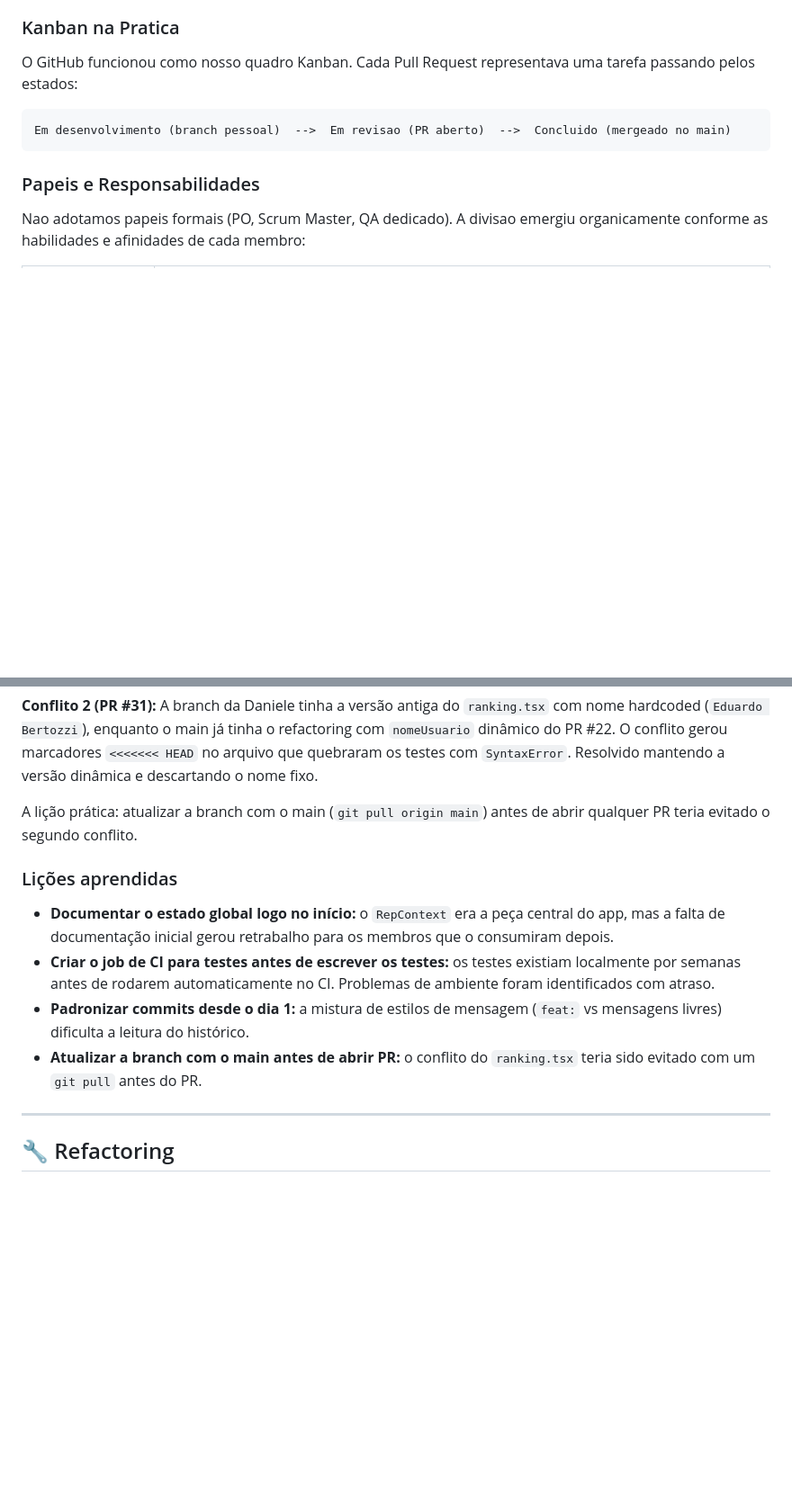
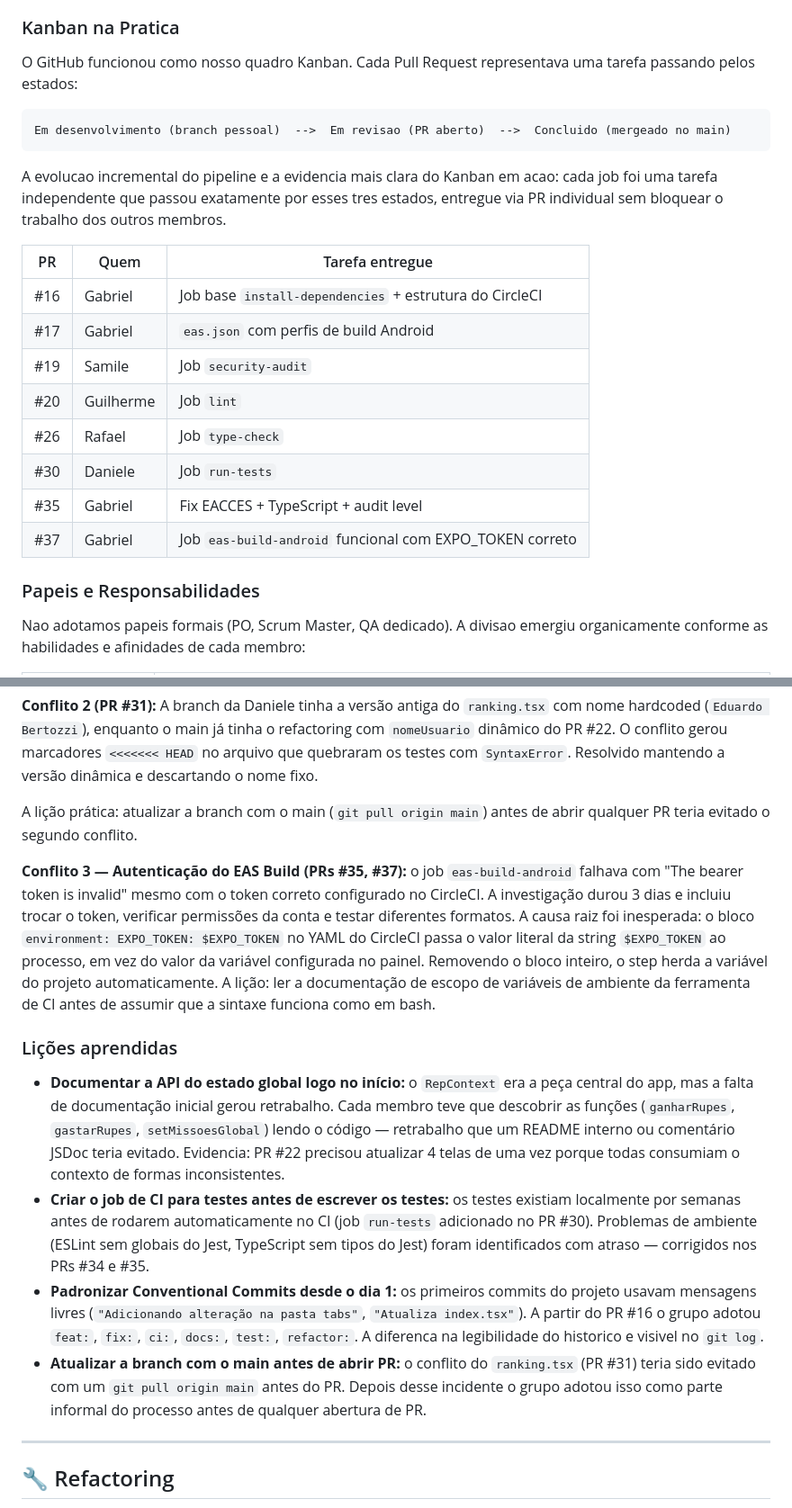
Before and after one commit to C14-INATEL/RepQuest, a Markdown page: README.md, 2 parts joined by grey strips. Shown at 90% size. GitHub-like rendering; blank space fills up the shorter version.

Commit message:
docs: expande metodologia e dinamica com evidencias concretas e terceiro conflito

````diff
--- a/README.md
+++ b/README.md
@@ -283,6 +283,19 @@ O GitHub funcionou como nosso quadro Kanban. Cada Pull Request representava uma
 Em desenvolvimento (branch pessoal)  -->  Em revisao (PR aberto)  -->  Concluido (mergeado no main)
 ```
 
+A evolucao incremental do pipeline e a evidencia mais clara do Kanban em acao: cada job foi uma tarefa independente que passou exatamente por esses tres estados, entregue via PR individual sem bloquear o trabalho dos outros membros.
+
+| PR | Quem | Tarefa entregue |
+|---|---|---|
+| #16 | Gabriel | Job base `install-dependencies` + estrutura do CircleCI |
+| #17 | Gabriel | `eas.json` com perfis de build Android |
+| #19 | Samile | Job `security-audit` |
+| #20 | Guilherme | Job `lint` |
+| #26 | Rafael | Job `type-check` |
+| #30 | Daniele | Job `run-tests` |
+| #35 | Gabriel | Fix EACCES + TypeScript + audit level |
+| #37 | Gabriel | Job `eas-build-android` funcional com EXPO_TOKEN correto |
+
 ### Papeis e Responsabilidades
 
 Nao adotamos papeis formais (PO, Scrum Master, QA dedicado). A divisao emergiu organicamente conforme as habilidades e afinidades de cada membro:
@@ -351,12 +367,14 @@ Tivemos dois conflitos de merge significativos ao longo do projeto:
 
 A lição prática: atualizar a branch com o main (`git pull origin main`) antes de abrir qualquer PR teria evitado o segundo conflito.
 
+**Conflito 3 — Autenticação do EAS Build (PRs #35, #37):** o job `eas-build-android` falhava com "The bearer token is invalid" mesmo com o token correto configurado no CircleCI. A investigação durou 3 dias e incluiu trocar o token, verificar permissões da conta e testar diferentes formatos. A causa raiz foi inesperada: o bloco `environment: EXPO_TOKEN: $EXPO_TOKEN` no YAML do CircleCI passa o valor literal da string `$EXPO_TOKEN` ao processo, em vez do valor da variável configurada no painel. Removendo o bloco inteiro, o step herda a variável do projeto automaticamente. A lição: ler a documentação de escopo de variáveis de ambiente da ferramenta de CI antes de assumir que a sintaxe funciona como em bash.
+
 ### Lições aprendidas
 
-- **Documentar o estado global logo no início:** o `RepContext` era a peça central do app, mas a falta de documentação inicial gerou retrabalho para os membros que o consumiram depois.
-- **Criar o job de CI para testes antes de escrever os testes:** os testes existiam localmente por semanas antes de rodarem automaticamente no CI. Problemas de ambiente foram identificados com atraso.
-- **Padronizar commits desde o dia 1:** a mistura de estilos de mensagem (`feat:` vs mensagens livres) dificulta a leitura do histórico.
-- **Atualizar a branch com o main antes de abrir PR:** o conflito do `ranking.tsx` teria sido evitado com um `git pull` antes do PR.
+- **Documentar a API do estado global logo no início:** o `RepContext` era a peça central do app, mas a falta de documentação inicial gerou retrabalho. Cada membro teve que descobrir as funções (`ganharRupes`, `gastarRupes`, `setMissoesGlobal`) lendo o código — retrabalho que um README interno ou comentário JSDoc teria evitado. Evidencia: PR #22 precisou atualizar 4 telas de uma vez porque todas consumiam o contexto de formas inconsistentes.
+- **Criar o job de CI para testes antes de escrever os testes:** os testes existiam localmente por semanas antes de rodarem automaticamente no CI (job `run-tests` adicionado no PR #30). Problemas de ambiente (ESLint sem globais do Jest, TypeScript sem tipos do Jest) foram identificados com atraso — corrigidos nos PRs #34 e #35.
+- **Padronizar Conventional Commits desde o dia 1:** os primeiros commits do projeto usavam mensagens livres (`"Adicionando alteração na pasta tabs"`, `"Atualiza index.tsx"`). A partir do PR #16 o grupo adotou `feat:`, `fix:`, `ci:`, `docs:`, `test:`, `refactor:`. A diferenca na legibilidade do historico e visivel no `git log`.
+- **Atualizar a branch com o main antes de abrir PR:** o conflito do `ranking.tsx` (PR #31) teria sido evitado com um `git pull origin main` antes do PR. Depois desse incidente o grupo adotou isso como parte informal do processo antes de qualquer abertura de PR.
 
 ---
 
````
Also changed, not shown: other parts of README.md (+4 -1 lines).
